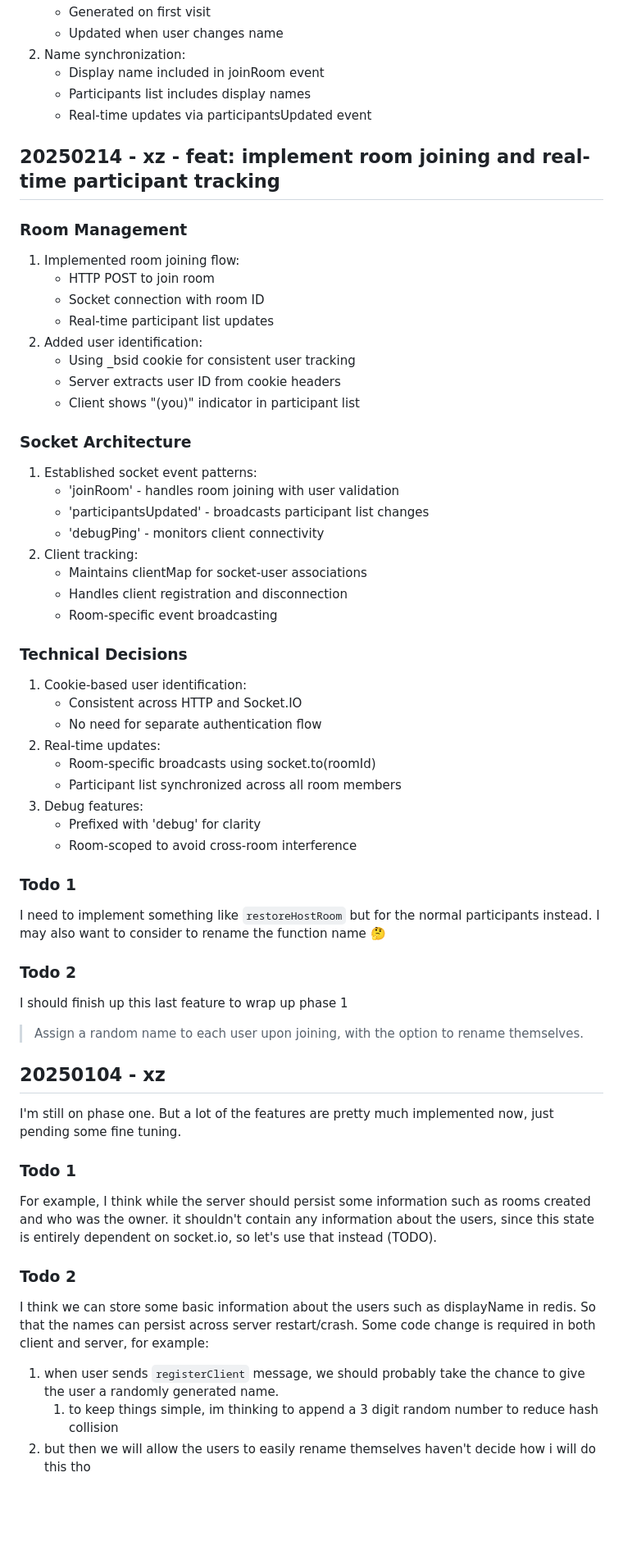
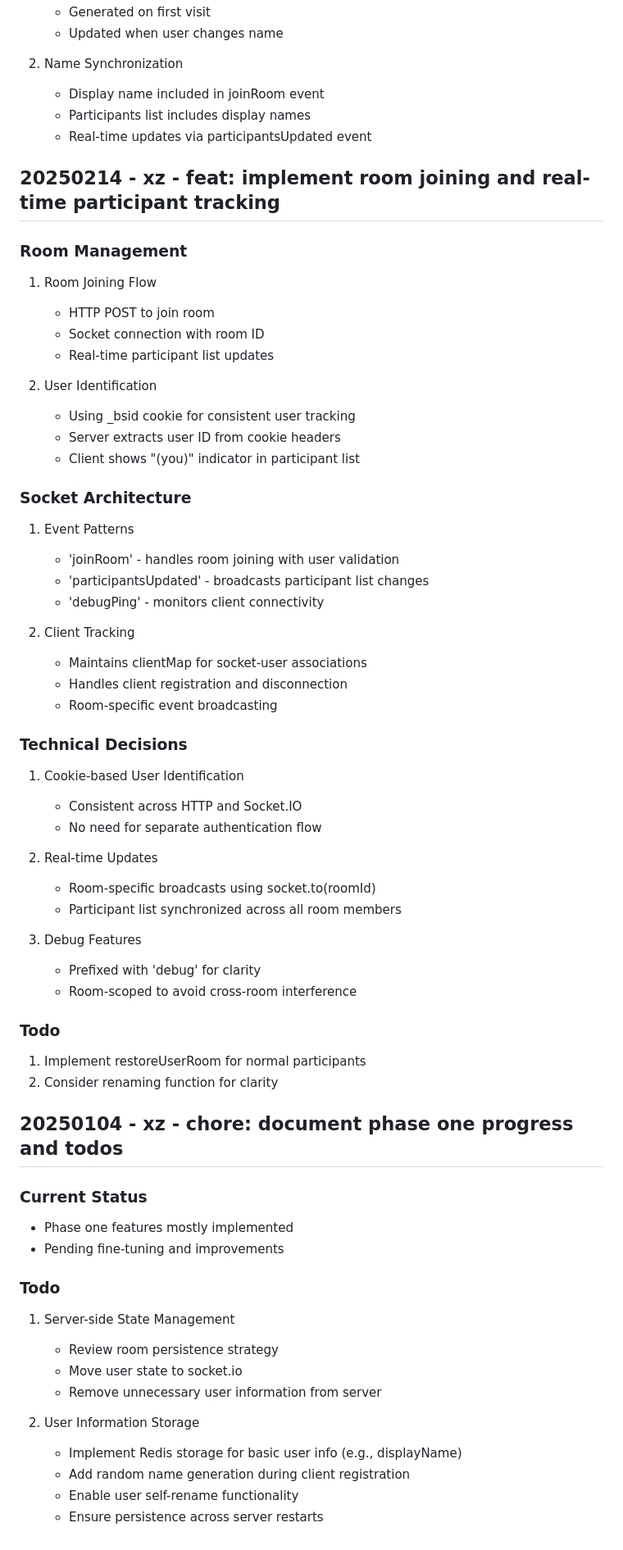
Before and after one commit to xuatz/breakout-shuffler, a Markdown page: docs/journal.md, the part around one of its changes. Shown at 82% size. GitHub-like rendering; blank space fills up the shorter version.

```diff
--- a/docs/journal.md
+++ b/docs/journal.md
@@ -196,6 +182,7 @@ Implemented a feature allowing participants to nudge the host, with visual feedb
    - Generated on first visit
    - Updated when user changes name
-2. Name synchronization:
+
+2. Name Synchronization
    - Display name included in joinRoom event
    - Participants list includes display names
    - Real-time updates via participantsUpdated event
@@ -203,69 +190,58 @@ Implemented a feature allowing participants to nudge the host, with visual feedb
 ## 20250214 - xz - feat: implement room joining and real-time participant tracking
 
 ### Room Management
-
-1. Implemented room joining flow:
+1. Room Joining Flow
    - HTTP POST to join room
    - Socket connection with room ID
    - Real-time participant list updates
-2. Added user identification:
-   - Using \_bsid cookie for consistent user tracking
+
+2. User Identification
+   - Using _bsid cookie for consistent user tracking
    - Server extracts user ID from cookie headers
    - Client shows "(you)" indicator in participant list
 
 ### Socket Architecture
-
-1. Established socket event patterns:
+1. Event Patterns
    - 'joinRoom' - handles room joining with user validation
    - 'participantsUpdated' - broadcasts participant list changes
    - 'debugPing' - monitors client connectivity
-2. Client tracking:
+
+2. Client Tracking
    - Maintains clientMap for socket-user associations
    - Handles client registration and disconnection
    - Room-specific event broadcasting
 
 ### Technical Decisions
-
-1. Cookie-based user identification:
+1. Cookie-based User Identification
    - Consistent across HTTP and Socket.IO
    - No need for separate authentication flow
-2. Real-time updates:
+
+2. Real-time Updates
    - Room-specific broadcasts using socket.to(roomId)
    - Participant list synchronized across all room members
-3. Debug features:
+
+3. Debug Features
    - Prefixed with 'debug' for clarity
    - Room-scoped to avoid cross-room interference
 
-### Todo 1
+### Todo
+1. Implement restoreUserRoom for normal participants
+2. Consider renaming function for clarity
 
-I need to implement something like `restoreHostRoom` but for the normal participants instead.
-I may also want to consider to rename the function name :thinking:
+## 20250104 - xz - chore: document phase one progress and todos
 
-### Todo 2
+### Current Status
+- Phase one features mostly implemented
+- Pending fine-tuning and improvements
 
-I should finish up this last feature to wrap up phase 1
+### Todo
+1. Server-side State Management
+   - Review room persistence strategy
+   - Move user state to socket.io
+   - Remove unnecessary user information from server
 
-> Assign a random name to each user upon joining, with the option to rename themselves.
-
-## 20250104 - xz
-
-I'm still on phase one. But a lot of the features are pretty much implemented now, just pending some fine tuning.
-
-### Todo 1
-
-For example, I think while the server should persist some information such as rooms created and who was the owner. it shouldn't contain any information about the users, since this state is entirely dependent on socket.io, so let's use that instead (TODO).
-
-### Todo 2
-
-I think we can store some basic information about the users
-such as displayName in redis. So that the names can persist
-across server restart/crash. Some code change is required in
-both client and server, for example:
-
-1. when user sends `registerClient` message, we should
-   probably take the chance to give the user a randomly
-   generated name.
-   1. to keep things simple, im thinking to append a 3 digit
-      random number to reduce hash collision
-2. but then we will allow the users to easily rename themselves
-   haven't decide how i will do this tho
+2. User Information Storage
+   - Implement Redis storage for basic user info (e.g., displayName)
+   - Add random name generation during client registration
+   - Enable user self-rename functionality
+   - Ensure persistence across server restarts
```
Also changed, not shown: other parts of docs/journal.md (+89 -103 lines), docs/robot-summary.md (+10 -5 lines).
